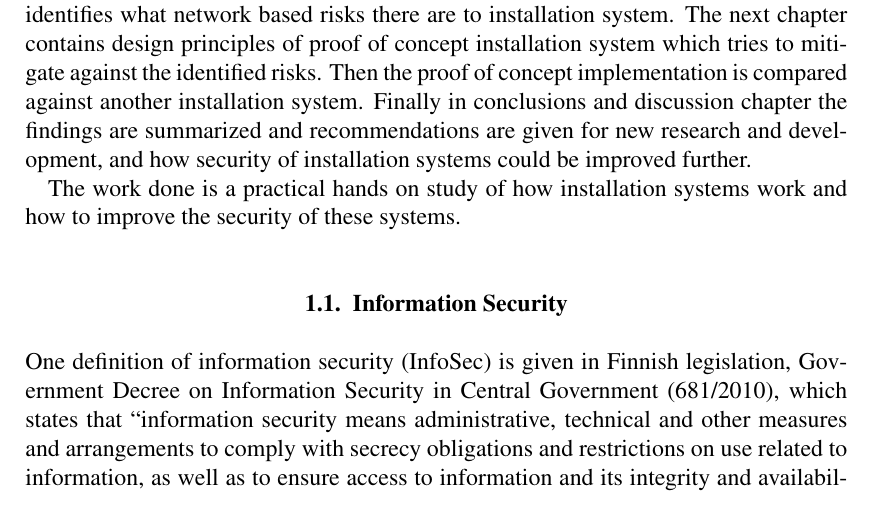
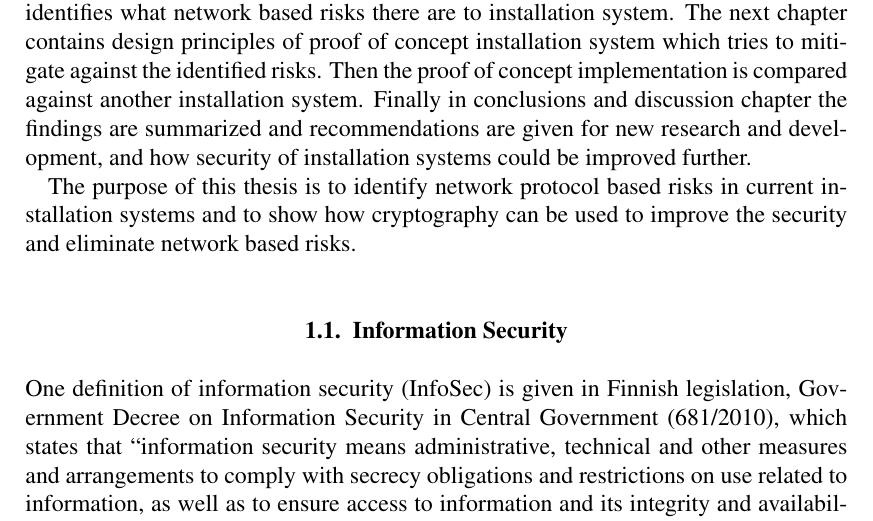
Before and after one commit to ouspg/secudep, a LaTeX thesis (thesis/dt.tex, which reads thesis/introduction.tex): part of page 8 of 30, cut so that both start at the same text. Compiled offline with pdfLaTeX.

Commit message:
Be more specific about what has been done

```diff
--- a/thesis/introduction.tex
+++ b/thesis/introduction.tex
@@ -47,10 +47,10 @@ summarized and recommendations are given for new research and
 development, and how security of installation systems could be
 improved further.
 
-The work done is a practical hands on study of how installation
-systems work and how to improve the security of these systems.
+The purpose of this thesis is to identify network protocol based risks
+in current installation systems and to show how cryptography can be
+used to improve the security and eliminate network based risks.
 
-% FIXME: Limit thesis to software (not hardware, or management security)
 
 \section{Information Security}
 
```
